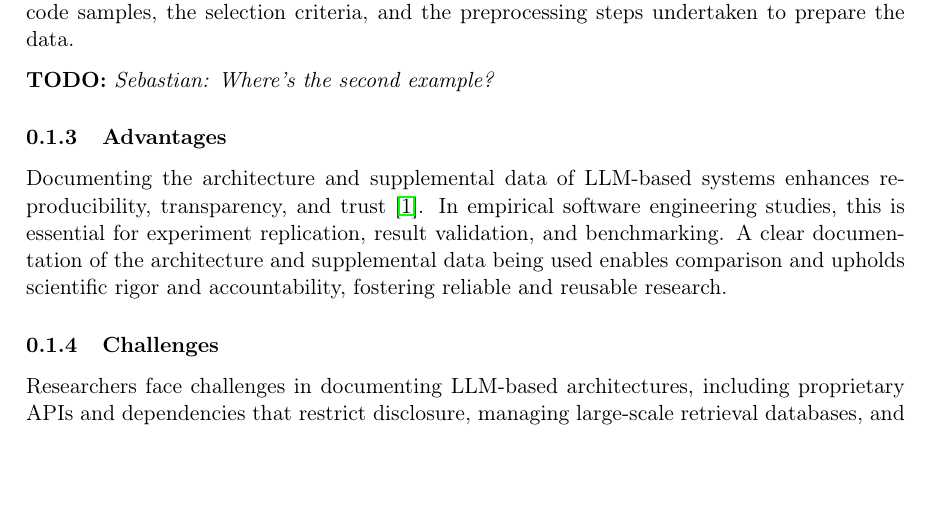
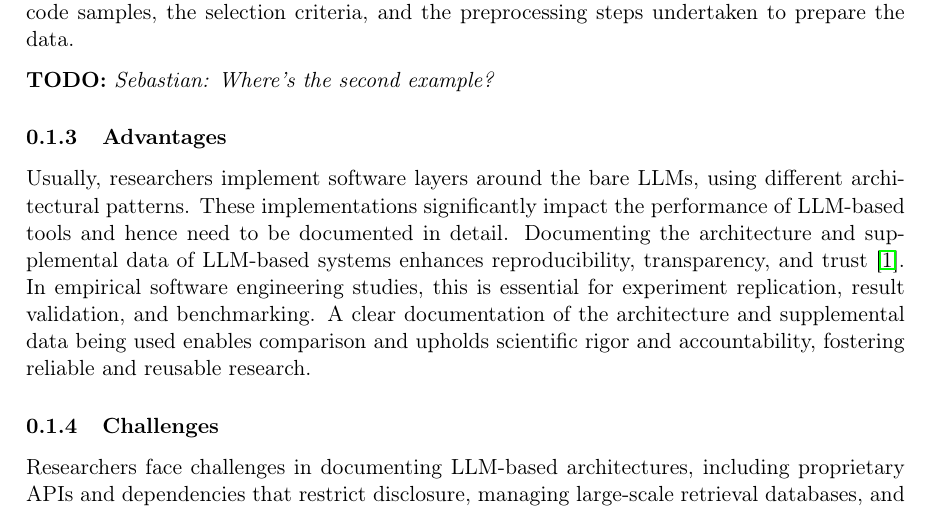
Before and after one commit to se-uhd/llm-guidelines-website, a LaTeX document (guidelines/_sources/03_report-tool-architecture-beyond-models.tex): part of page 2 of 3, cut so that both start at the same text, the shorter picture padded with empty space. Compiled offline with pdfLaTeX.

Commit message:
Extend advantages

```diff
--- a/guidelines/_sources/03_report-tool-architecture-beyond-models.tex
+++ b/guidelines/_sources/03_report-tool-architecture-beyond-models.tex
@@ -47,7 +47,10 @@ Sch{\"{a}}fer \textit{et al.} conducted an empirical evaluation of using LLMs fo
 
 \subsubsection{Advantages}
 
-Documenting the architecture and supplemental data of LLM-based systems enhances reproducibility, transparency, and trust~\cite{DBLP:journals/software/LuZXXW24}. In empirical software engineering studies, this is essential for experiment replication, result validation, and benchmarking. A clear documentation of the architecture and supplemental data being used enables comparison and upholds scientific rigor and accountability, fostering reliable and reusable research.
+Usually, researchers implement software layers around the bare LLMs, using different architectural patterns.
+These implementations significantly impact the performance of LLM-based tools and hence need to be documented in detail.
+Documenting the architecture and supplemental data of LLM-based systems enhances reproducibility, transparency, and trust~\cite{DBLP:journals/software/LuZXXW24}.
+In empirical software engineering studies, this is essential for experiment replication, result validation, and benchmarking. A clear documentation of the architecture and supplemental data being used enables comparison and upholds scientific rigor and accountability, fostering reliable and reusable research.
 
 \subsubsection{Challenges}
 
```
